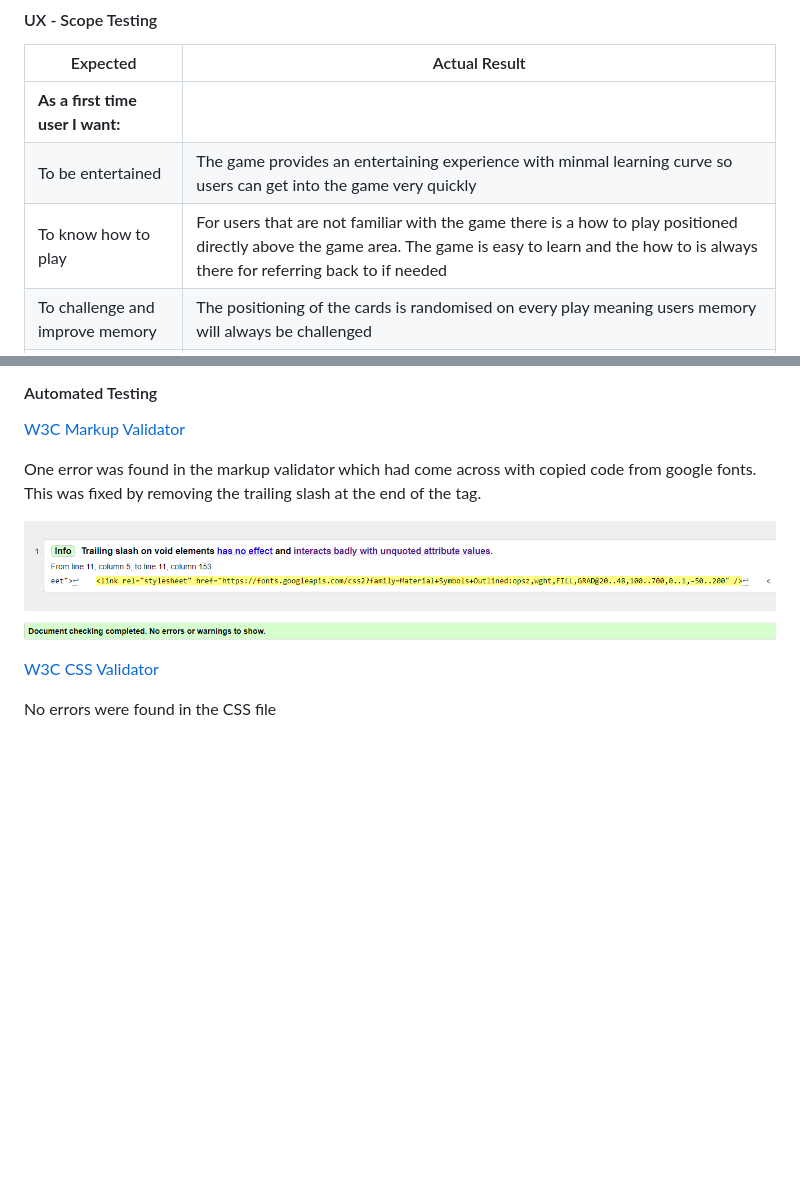
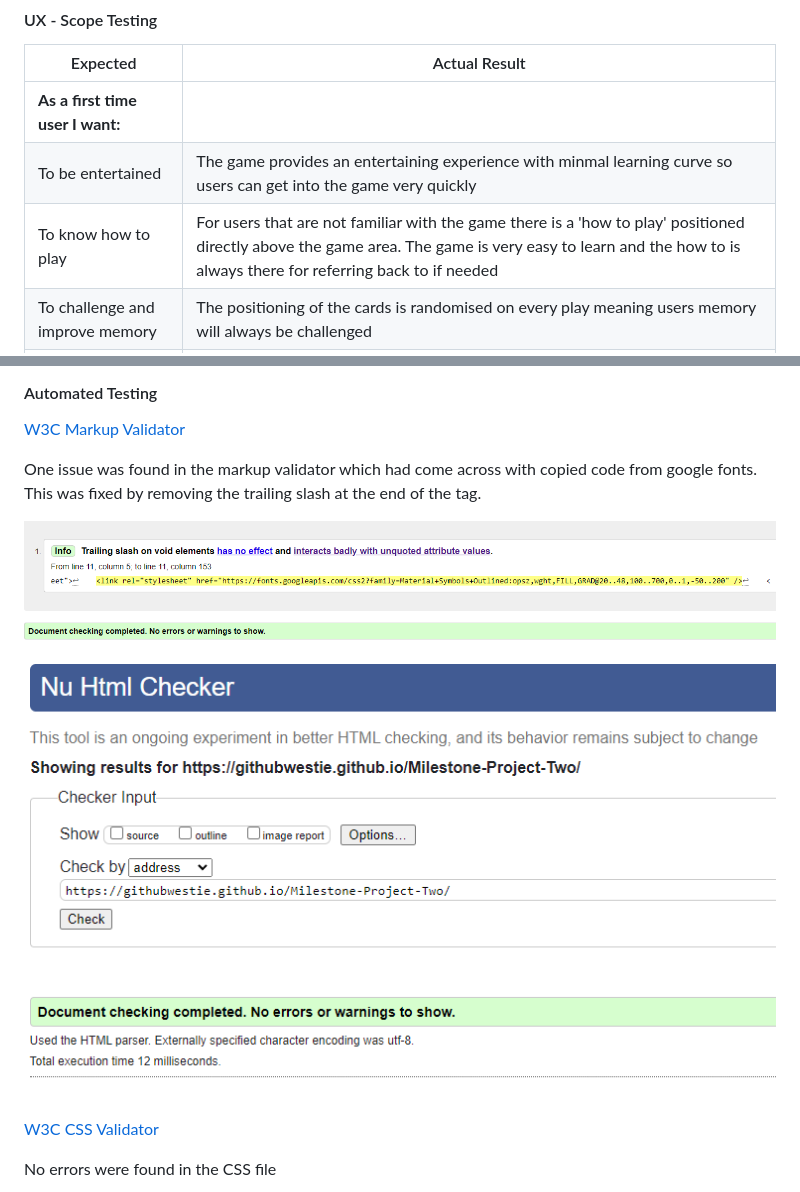
Before and after one commit to GitHubWestie/Milestone-Project-Two, a Markdown page: README.md, 2 parts joined by grey strips. Rendered like a GitHub page; blank space fills up the shorter version.

```diff
--- a/README.md
+++ b/README.md
@@ -135,7 +135,7 @@ The site is deployed via GitHub Pages. Steps to deploy are as follows:
 |----------|---------------|
 | **As a first time user I want:** |
 | To be entertained | The game provides an entertaining experience with minmal learning curve so users can get into the game very quickly |
-|To know how to play | For users that are not familiar with the game there is a how to play positioned directly above the game area. The game is easy to learn and the how to is always there for referring back to if needed |
+|To know how to play | For users that are not familiar with the game there is a 'how to play' positioned directly above the game area. The game is very easy to learn and the how to is always there for referring back to if needed |
 | To challenge and improve memory | The positioning of the cards is randomised on every play meaning users memory will always be challenged |
 | To easily use the site | The site is simple to use with minimal fuss and simple design concepts such as a pointer over interactive elements that intuitively tell the user what is interactive. Consecutive plays are made easy by the modal that resets the game |
 | **As a returning user I want** |
@@ -165,9 +165,11 @@ Mobile Devices
 
 [W3C Markup Validator](https://validator.w3.org/)
 
-One error was found in the markup validator which had come across with copied code from google fonts. This was fixed by removing the trailing slash at the end of the tag.
+One issue was found in the markup validator which had come across with copied code from google fonts. This was fixed by removing the trailing slash at the end of the tag.
 
 ![markup-error](/assets/images/w3cMarkupError.png)
+
+![markup-ok](/assets/images/w3c-markup-ok.png)
 
 [W3C CSS Validator](https://jigsaw.w3.org/css-validator/)
 
```
Also changed, not shown: other parts of README.md (+7 -2 lines), assets/images/game-title.png, 1 other file.
